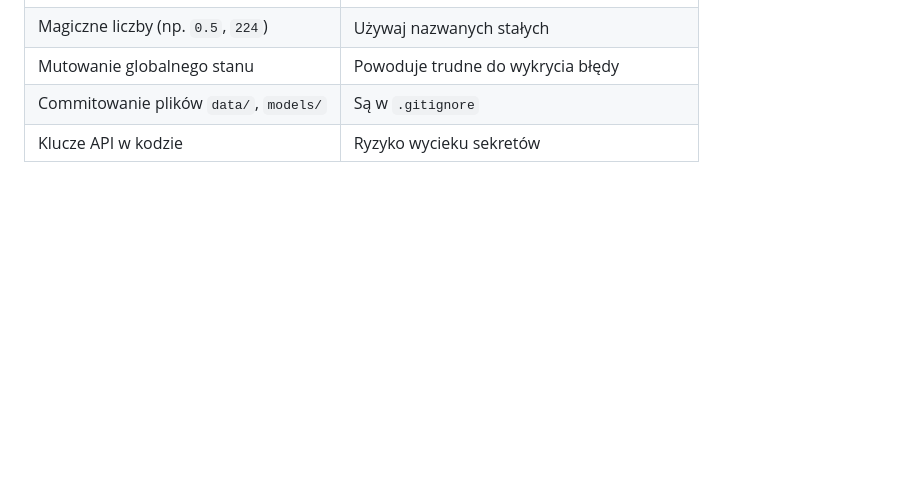
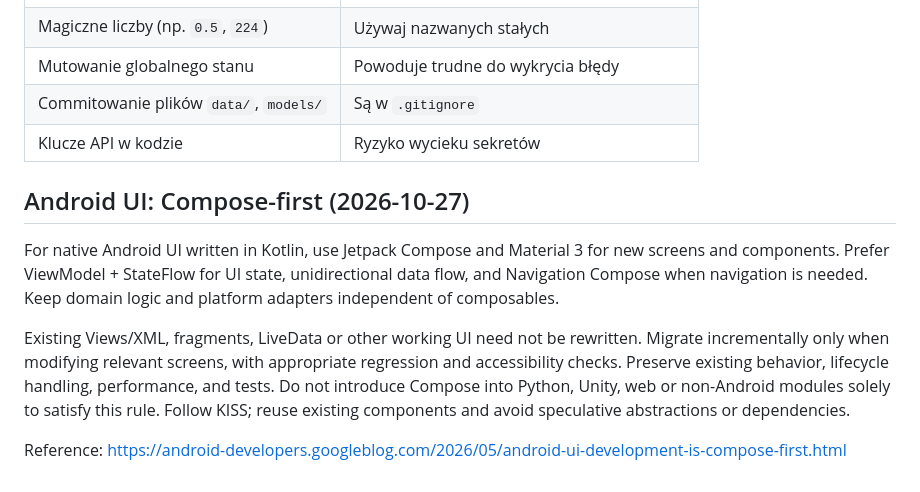
Before and after one commit to MatPomGit/mobile-vis, a Markdown page: AGENTS.md, the part around the change. Drawn GitHub-style; blank space fills up the shorter version.

Commit message:
docs: adopt Compose-first guidance for native Android UI

```diff
--- a/AGENTS.md
+++ b/AGENTS.md
@@ -150,3 +150,11 @@ Wypełniaj szablon z `.github/PULL_REQUEST_TEMPLATE.md`. Każdy PR musi:
 | Mutowanie globalnego stanu | Powoduje trudne do wykrycia błędy |
 | Commitowanie plików `data/`, `models/` | Są w `.gitignore` |
 | Klucze API w kodzie | Ryzyko wycieku sekretów |
+
+## Android UI: Compose-first (2026-10-27)
+
+For native Android UI written in Kotlin, use Jetpack Compose and Material 3 for new screens and components. Prefer ViewModel + StateFlow for UI state, unidirectional data flow, and Navigation Compose when navigation is needed. Keep domain logic and platform adapters independent of composables.
+
+Existing Views/XML, fragments, LiveData or other working UI need not be rewritten. Migrate incrementally only when modifying relevant screens, with appropriate regression and accessibility checks. Preserve existing behavior, lifecycle handling, performance, and tests. Do not introduce Compose into Python, Unity, web or non-Android modules solely to satisfy this rule. Follow KISS; reuse existing components and avoid speculative abstractions or dependencies.
+
+Reference: https://android-developers.googleblog.com/2026/05/android-ui-development-is-compose-first.html
```
